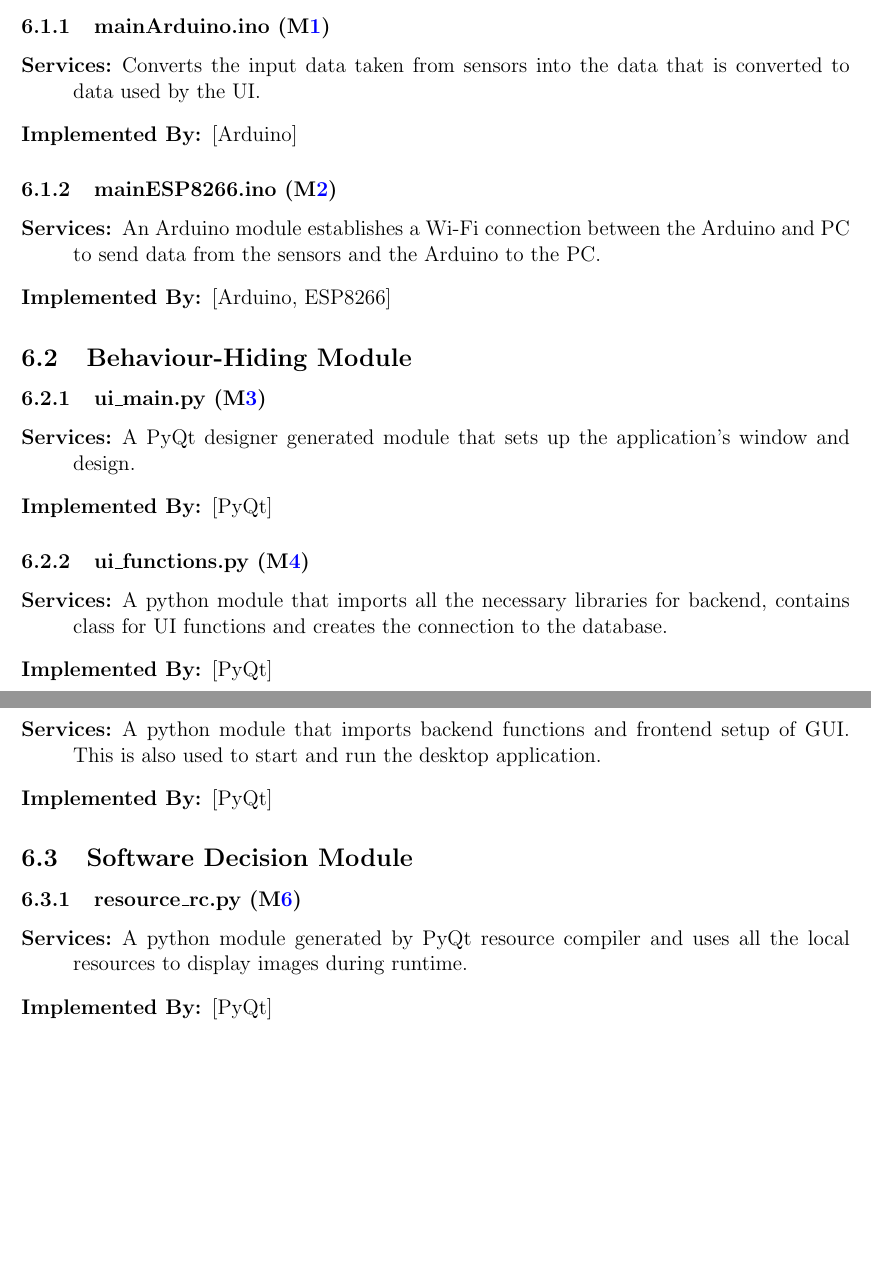
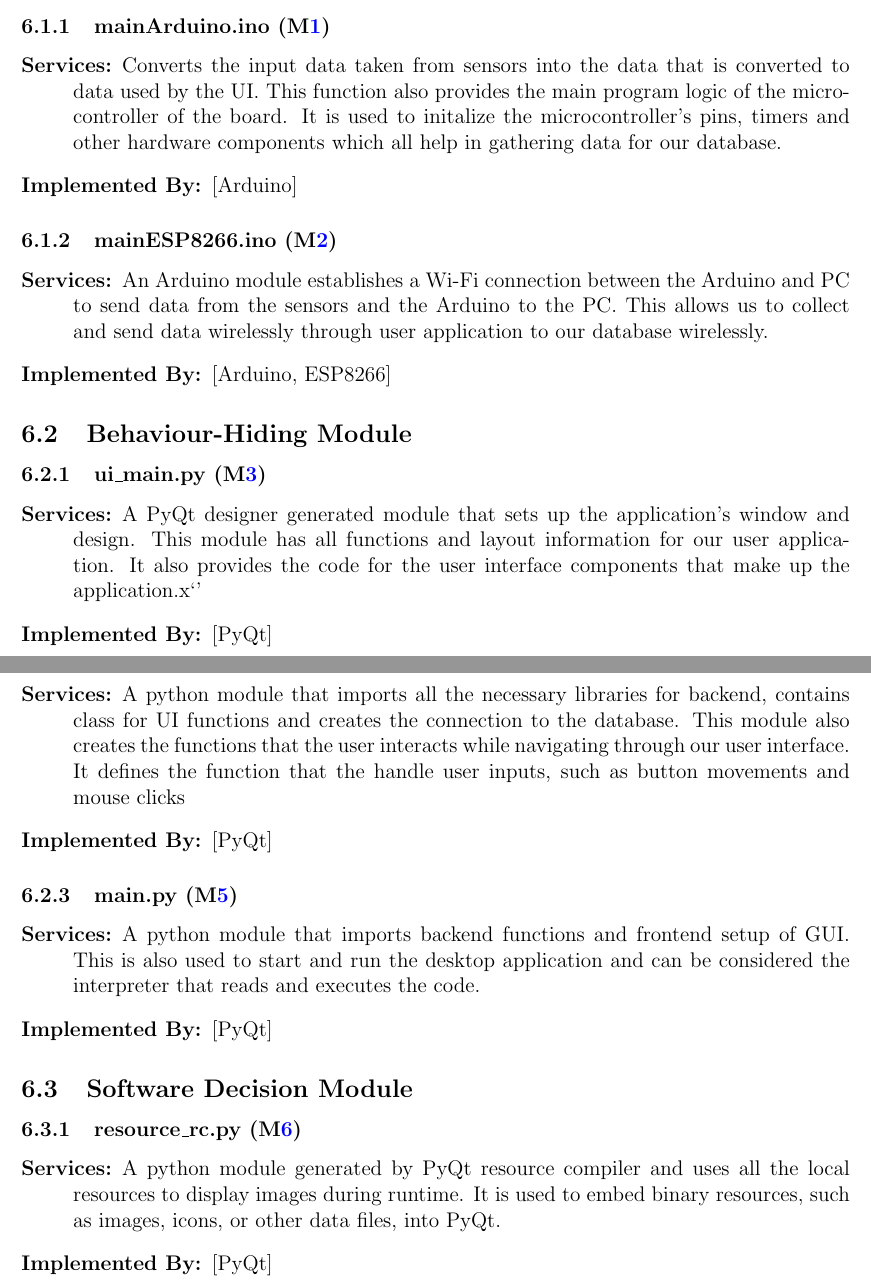
Before and after one commit to ahmed-nazir/Capstone, a LaTeX document (docs/Design/SoftArchitecture/MG.tex): two parts of pages 7 and 8 of 10 before the commit and two parts of pages 7 and 8 of 9 after it, joined at a grey line, cut so that both start at the same text, the shorter picture padded with empty space. Compiled offline with pdfLaTeX.

Commit message:
[Doc] REV1 Updated MG
Updated Section 6, and 7

```diff
--- a/docs/Design/SoftArchitecture/MG.tex
+++ b/docs/Design/SoftArchitecture/MG.tex
@@ -190,13 +190,13 @@ actually be implemented.
 
 \subsubsection{mainArduino.ino (\mref{Arduino})}
 \begin{description}
-\item[Services:]Converts the input data taken from sensors into the data that is converted to data used by the UI.
+\item[Services:]Converts the input data taken from sensors into the data that is converted to data used by the UI. This function also provides the main program logic of the microcontroller of the board. It is used to initalize the microcontroller's pins, timers and other hardware components which all help in gathering data for our database.
 \item[Implemented By:] [Arduino]
 \end{description}
 
 \subsubsection{mainESP8266.ino (\mref{ESP8266})}
 \begin{description}
-\item[Services:] An Arduino module establishes a Wi-Fi connection between the Arduino and PC to send data from the sensors and the Arduino to the PC.
+\item[Services:] An Arduino module establishes a Wi-Fi connection between the Arduino and PC to send data from the sensors and the Arduino to the PC. This allows us to collect and send data wirelessly through user application to our database wirelessly.
 \item[Implemented By:] [Arduino, ESP8266]
 \end{description}
 
@@ -205,19 +205,19 @@ actually be implemented.
 \subsubsection{ui\_main.py (\mref{ui_main})}
 
 \begin{description}
-\item[Services:] A PyQt designer generated module that sets up the application's window and design.
+\item[Services:] A PyQt designer generated module that sets up the application's window and design. This module has all functions and layout information for our user application. It also provides the code for the user interface components that make up the application.x`'
 \item[Implemented By:] [PyQt]
 \end{description}
 
 \subsubsection{ui\_functions.py (\mref{ui_functions})}
 \begin{description}
-\item[Services:] A python module that imports all the necessary libraries for backend, contains class for UI functions and creates the connection to the database.
+\item[Services:] A python module that imports all the necessary libraries for backend, contains class for UI functions and creates the connection to the database. This module also creates the functions that the user interacts while navigating through our user interface. It defines the function that the handle user inputs, such as button movements and mouse clicks
 \item[Implemented By:] [PyQt]
 \end{description}
 
 \subsubsection{main.py (\mref{main})}
 \begin{description}
-\item[Services:] A python module that imports backend functions and frontend setup of GUI. This is also used to start and run the desktop application.
+\item[Services:] A python module that imports backend functions and frontend setup of GUI. This is also used to start and run the desktop application and can be considered the interpreter that reads and executes the code.
 \item[Implemented By:] [PyQt]
 \end{description}
 
@@ -227,7 +227,7 @@ actually be implemented.
 
 \begin{description}
 
-  \item[Services:] A python module generated by PyQt resource compiler and uses all the local resources to display images during runtime.
+  \item[Services:] A python module generated by PyQt resource compiler and uses all the local resources to display images during runtime. It is used to embed binary resources, such as images, icons, or other data files, into PyQt.
   \item[Implemented By:] [PyQt]
   \end{description}
 
```
Also changed, not shown: docs/Design/SoftArchitecture/MG.pdf, docs/Design/SoftArchitecture/MG.tex (8 more changed lines).
